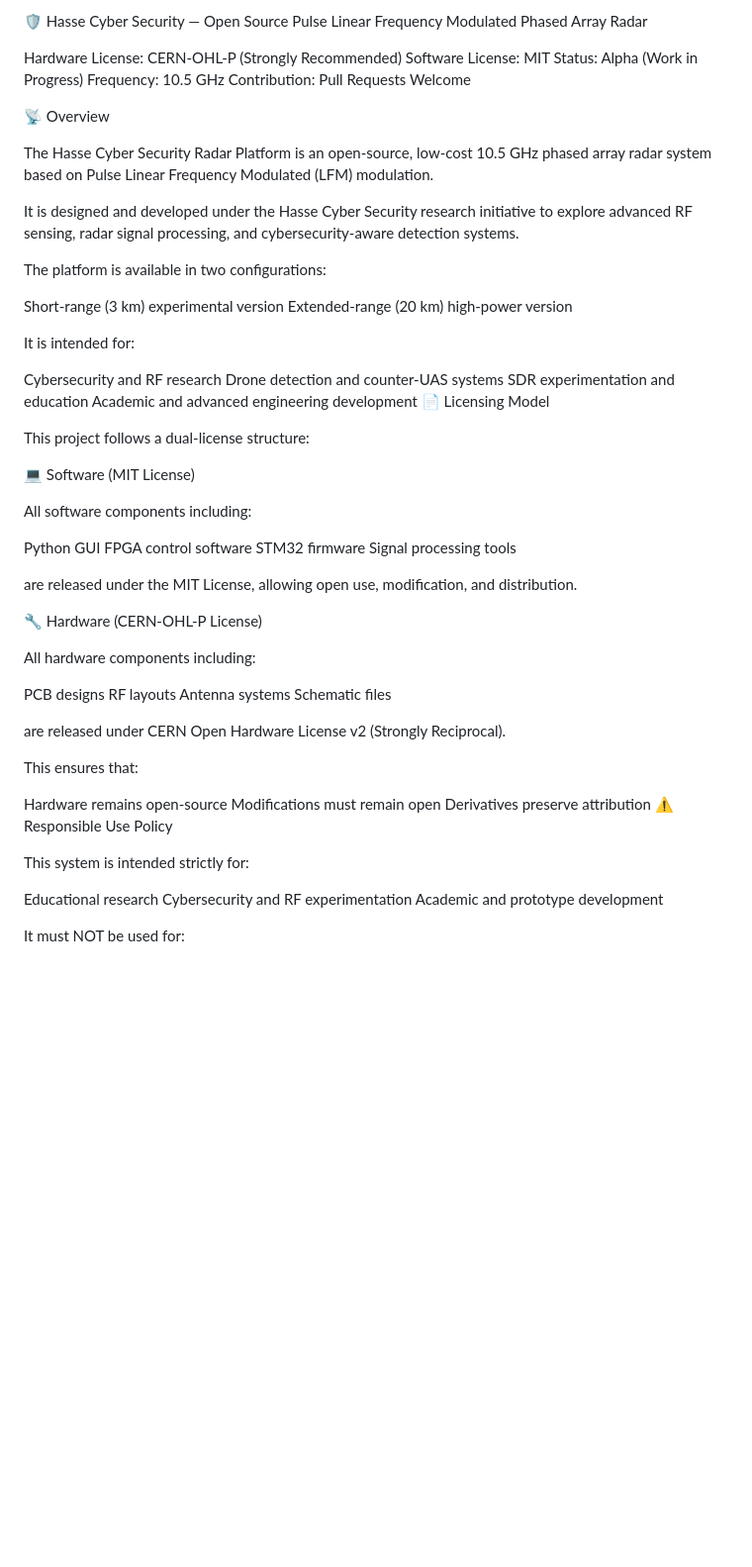
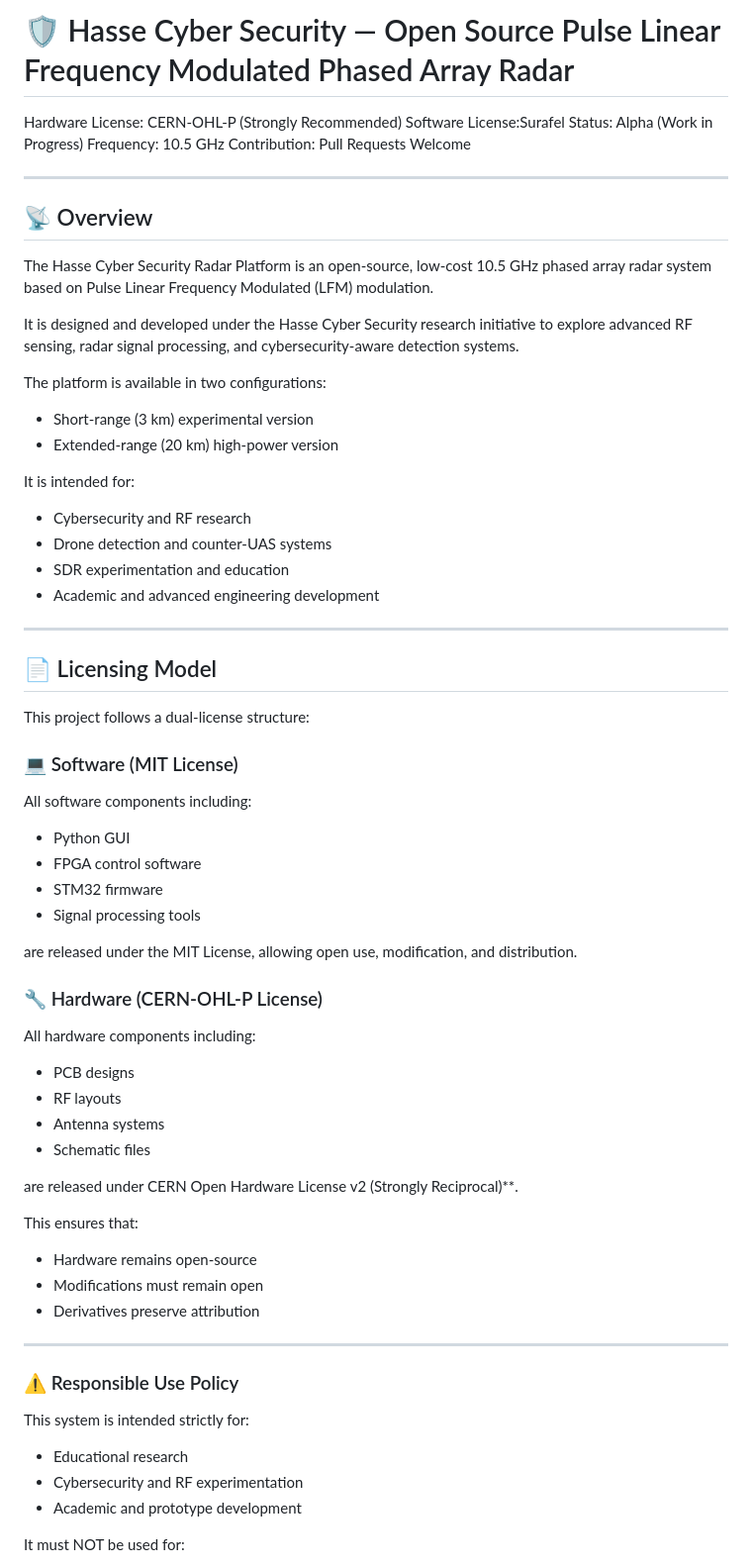
Before and after one commit to CheckedR00t/Military-Grade-Solutions, a Markdown page: README.md, the part around one of its changes. Shown at 99% size. GitHub-like rendering; blank space fills up the shorter version.

Commit message:
Update README with new licensing and project details

```diff
--- a/README.md
+++ b/README.md
@@ -1,12 +1,16 @@
-🛡️ Hasse Cyber Security — Open Source Pulse Linear Frequency Modulated Phased Array Radar
+
+
+# 🛡️ Hasse Cyber Security — Open Source Pulse Linear Frequency Modulated Phased Array Radar
 
 Hardware License: CERN-OHL-P (Strongly Recommended)
-Software License: MIT
+Software License:Surafel
 Status: Alpha (Work in Progress)
 Frequency: 10.5 GHz
 Contribution: Pull Requests Welcome
 
-📡 Overview
+---
+
+## 📡 Overview
 
 The Hasse Cyber Security Radar Platform is an open-source, low-cost 10.5 GHz phased array radar system based on Pulse Linear Frequency Modulated (LFM) modulation.
 
@@ -14,53 +18,61 @@ It is designed and developed under the Hasse Cyber Security research initiative
 
 The platform is available in two configurations:
 
-Short-range (3 km) experimental version
-Extended-range (20 km) high-power version
+* Short-range (3 km) experimental version
+* Extended-range (20 km) high-power version
 
 It is intended for:
 
-Cybersecurity and RF research
-Drone detection and counter-UAS systems
-SDR experimentation and education
-Academic and advanced engineering development
-📄 Licensing Model
+* Cybersecurity and RF research
+* Drone detection and counter-UAS systems
+* SDR experimentation and education
+* Academic and advanced engineering development
+
+---
+
+## 📄 Licensing Model
 
 This project follows a dual-license structure:
 
-💻 Software (MIT License)
+### 💻 Software (MIT License)
 
 All software components including:
 
-Python GUI
-FPGA control software
-STM32 firmware
-Signal processing tools
+* Python GUI
+* FPGA control software
+* STM32 firmware
+* Signal processing tools
 
 are released under the MIT License, allowing open use, modification, and distribution.
 
-🔧 Hardware (CERN-OHL-P License)
+
+
+### 🔧 Hardware (CERN-OHL-P License)
 
 All hardware components including:
 
-PCB designs
-RF layouts
-Antenna systems
-Schematic files
+* PCB designs
+* RF layouts
+* Antenna systems
+* Schematic files
 
-are released under CERN Open Hardware License v2 (Strongly Reciprocal).
+are released under CERN Open Hardware License v2 (Strongly Reciprocal)**.
 
 This ensures that:
 
-Hardware remains open-source
-Modifications must remain open
-Derivatives preserve attribution
-⚠️ Responsible Use Policy
+* Hardware remains open-source
+* Modifications must remain open
+* Derivatives preserve attribution
+
+---
+
+### ⚠️ Responsible Use Policy
 
 This system is intended strictly for:
 
-Educational research
-Cybersecurity and RF experimentation
-Academic and prototype development
+* Educational research
+* Cybersecurity and RF experimentation
+* Academic and prototype development
 
 It must NOT be used for:
 
```
Also changed, not shown: other parts of README.md (+118 -68 lines).
